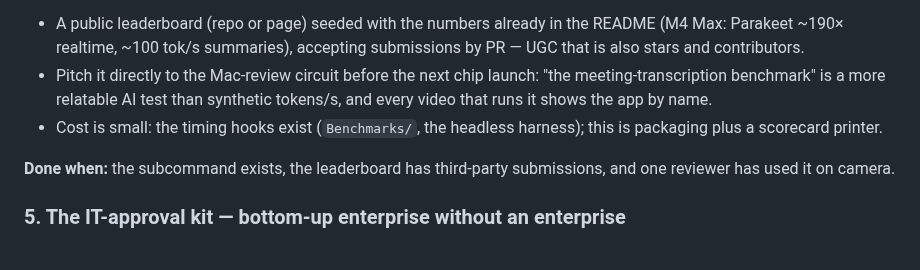
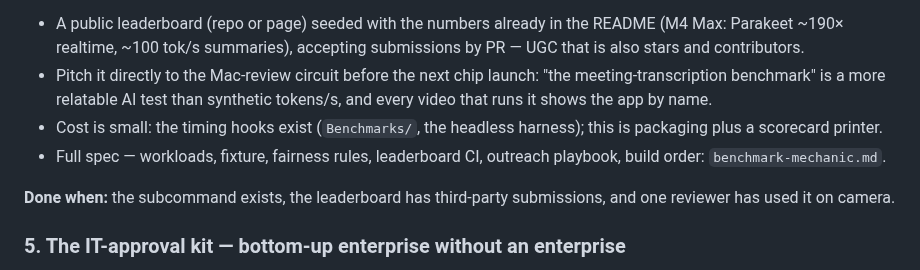
Before and after one commit to stevyhacker/lokalbot, a Markdown page: Docs/growth-plan.md, the part around the change. Rendered like a GitHub page.

```diff
--- a/Docs/growth-plan.md
+++ b/Docs/growth-plan.md
@@ -50,6 +50,7 @@ Every M-series launch, YouTube reviewers scramble for "AI performance" tests and
 - A public leaderboard (repo or page) seeded with the numbers already in the README (M4 Max: Parakeet ~190× realtime, ~100 tok/s summaries), accepting submissions by PR — UGC that is also stars and contributors.
 - Pitch it directly to the Mac-review circuit before the next chip launch: "the meeting-transcription benchmark" is a more relatable AI test than synthetic tokens/s, and every video that runs it shows the app by name.
 - Cost is small: the timing hooks exist (`Benchmarks/`, the headless harness); this is packaging plus a scorecard printer.
+- Full spec — workloads, fixture, fairness rules, leaderboard CI, outreach playbook, build order: `benchmark-mechanic.md`.
 
 **Done when:** the subcommand exists, the leaderboard has third-party submissions, and one reviewer has used it on camera.
 
```
Also changed, not shown: Docs/benchmark-mechanic.md (added, +93 -0 lines).
